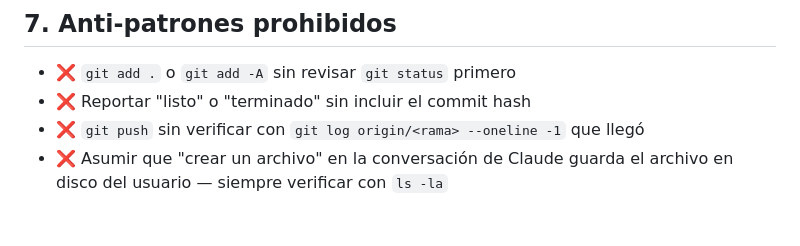
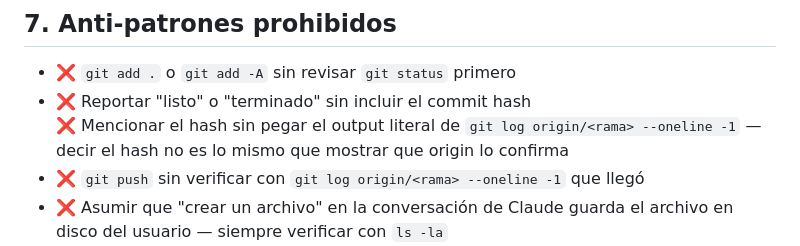
Before and after one commit to Eugeh13/costco-news-monitor, a Markdown page: GOVERNANCE.md, the part around the change. Drawn GitHub-style; blank space fills up the shorter version.

Commit message:
docs: governance — anti-pattern: hash mention vs origin confirmation

```diff
--- a/GOVERNANCE.md
+++ b/GOVERNANCE.md
@@ -193,6 +193,7 @@ Si cualquiera de estas condiciones ocurre, **parar y auditar** antes de continua
 
 - ❌ `git add .` o `git add -A` sin revisar `git status` primero
 - ❌ Reportar "listo" o "terminado" sin incluir el commit hash
+❌ Mencionar el hash sin pegar el output literal de `git log origin/<rama> --oneline -1` — decir el hash no es lo mismo que mostrar que origin lo confirma
 - ❌ `git push` sin verificar con `git log origin/<rama> --oneline -1` que llegó
 - ❌ Asumir que "crear un archivo" en la conversación de Claude guarda el archivo en disco del usuario — siempre verificar con `ls -la`
 - ❌ Committear binarios grandes (imágenes > 1MB, `.db` files, videos)
```
